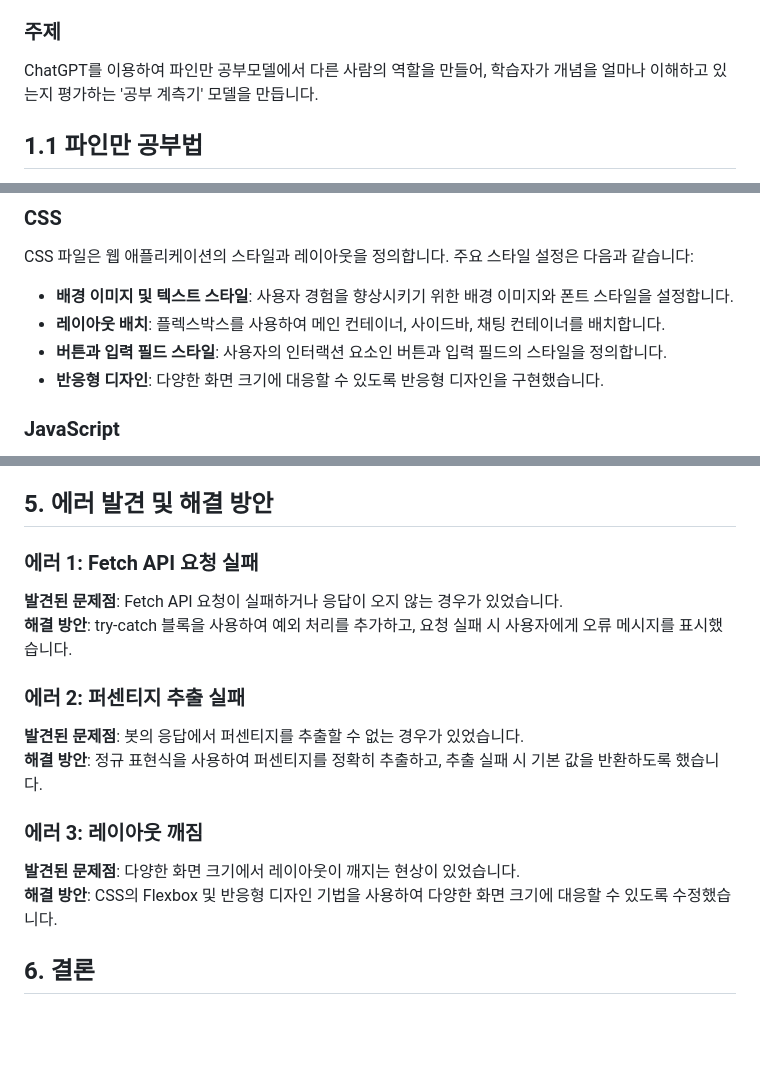
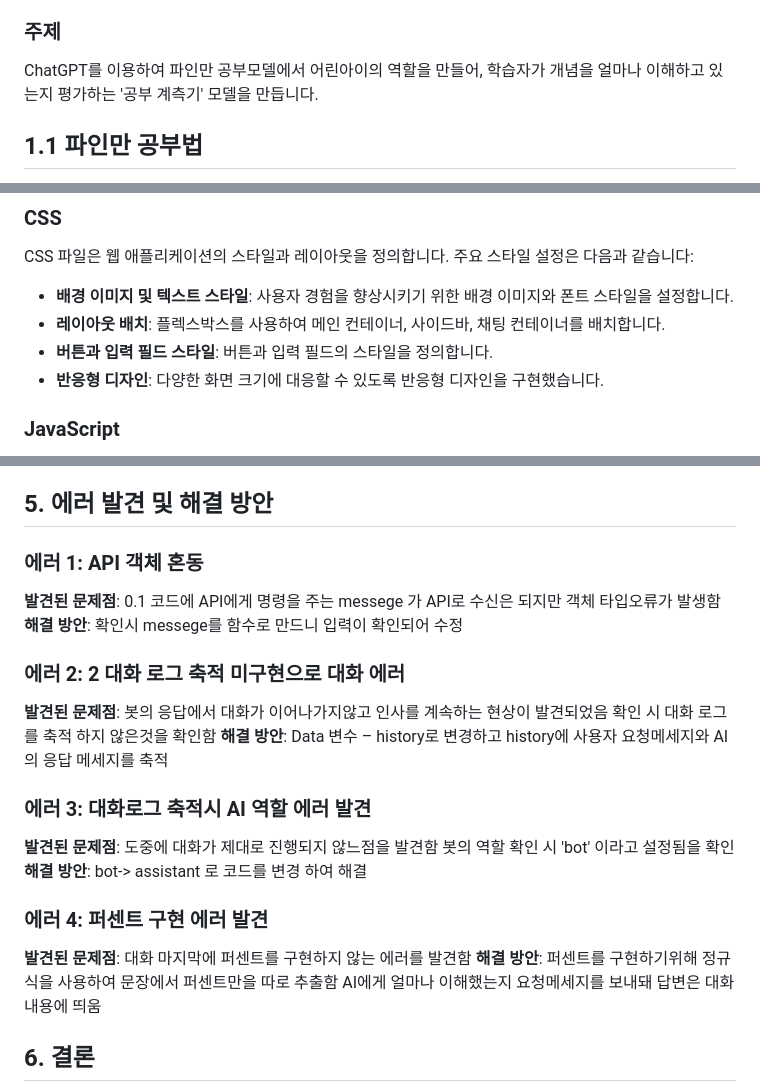
Before and after one commit to NamMinWoo91/Personalproject, a Markdown page: README.md, 3 parts joined by grey strips. GitHub-like rendering; blank space fills up the shorter version.

```diff
--- a/README.md
+++ b/README.md
@@ -15,7 +15,7 @@
    - 코드 리뷰를 통해 협업 경험을 쌓고 코드 품질을 향상시키기.
 
 ### 주제
-ChatGPT를 이용하여 파인만 공부모델에서 다른 사람의 역할을 만들어, 학습자가 개념을 얼마나 이해하고 있는지 평가하는 '공부 계측기' 모델을 만듭니다.
+ChatGPT를 이용하여 파인만 공부모델에서 어린아이의 역할을 만들어, 학습자가 개념을 얼마나 이해하고 있는지 평가하는 '공부 계측기' 모델을 만듭니다.
 
 ## 1.1 파인만 공부법
 
@@ -78,7 +79,7 @@ CSS 파일은 웹 애플리케이션의 스타일과 레이아웃을 정의합
 
 - **배경 이미지 및 텍스트 스타일**: 사용자 경험을 향상시키기 위한 배경 이미지와 폰트 스타일을 설정합니다.
 - **레이아웃 배치**: 플렉스박스를 사용하여 메인 컨테이너, 사이드바, 채팅 컨테이너를 배치합니다.
-- **버튼과 입력 필드 스타일**: 사용자의 인터랙션 요소인 버튼과 입력 필드의 스타일을 정의합니다.
+- **버튼과 입력 필드 스타일**:  버튼과 입력 필드의 스타일을 정의합니다.
 - **반응형 디자인**: 다양한 화면 크기에 대응할 수 있도록 반응형 디자인을 구현했습니다.
 
 ### JavaScript
@@ -111,17 +112,22 @@ JavaScript 파일은 사용자 입력을 처리하고, 대화 기록을 유지
 
 ## 5. 에러 발견 및 해결 방안
 
-### 에러 1: Fetch API 요청 실패
-**발견된 문제점**: Fetch API 요청이 실패하거나 응답이 오지 않는 경우가 있었습니다.
-**해결 방안**: try-catch 블록을 사용하여 예외 처리를 추가하고, 요청 실패 시 사용자에게 오류 메시지를 표시했습니다.
+### 에러 1: API 객체 혼동
+**발견된 문제점**: 0.1 코드에 API에게 명령을 주는 messege 가 API로 수신은 되지만 객체 타입오류가 발생함
+**해결 방안**: 확인시 messege를 함수로 만드니 입력이 확인되어 수정
 
-### 에러 2: 퍼센티지 추출 실패
-**발견된 문제점**: 봇의 응답에서 퍼센티지를 추출할 수 없는 경우가 있었습니다.
-**해결 방안**: 정규 표현식을 사용하여 퍼센티지를 정확히 추출하고, 추출 실패 시 기본 값을 반환하도록 했습니다.
+### 에러 2: 2	대화 로그 축적 미구현으로 대화 에러
+**발견된 문제점**: 봇의 응답에서 대화가 이어나가지않고 인사를 계속하는 현상이 발견되었음 확인 시 대화 로그를 축적 하지 않은것을 확인함
+**해결 방안**: Data 변수 –  history로 변경하고 history에 사용자 요청메세지와 AI의 응답 메세지를 축적
 
-### 에러 3: 레이아웃 깨짐
-**발견된 문제점**: 다양한 화면 크기에서 레이아웃이 깨지는 현상이 있었습니다.
-**해결 방안**: CSS의 Flexbox 및 반응형 디자인 기법을 사용하여 다양한 화면 크기에 대응할 수 있도록 수정했습니다.
+### 에러 3: 대화로그 축적시 AI 역할 에러 발견
+**발견된 문제점**: 도중에 대화가 제대로 진행되지 않느점을 발견함 봇의 역할 확인 시 'bot' 이라고 설정됨을 확인
+**해결 방안**: bot-> assistant 로 코드를 변경 하여 해결
+
+### 에러 4: 퍼센트 구현 에러 발견
+**발견된 문제점**: 대화 마지막에 퍼센트를 구현하지 않는 에러를 발견함
+**해결 방안**: 퍼센트를 구현하기위해 정규식을 사용하여 문장에서 퍼센트만을 따로 추출함 AI에게 얼마나 이해했는지 요청메세지를 보내돼 답변은 대화내용에 띄움
+
 
 ## 6. 결론
 Feynman Study Model 웹 애플리케이션은 사용자가 복잡한 개념을 더 쉽게 이해하고 설명할 수 있도록 도와줍니다. AI와의 상호작용을 통해 사용자는 자신의 설명 능력을 검증하고 개선할 수 있으며, 이는 효과적인 학습과 이해를 촉진합니다. 이 프로젝트는 HTML, CSS, JavaScript를 활용하여 구현되었으며, 사용자 경험을 극대화하기 위한 다양한 기능을 포함하고 있습니다.
```
Also changed, not shown: other parts of README.md (+2 -1 lines).
